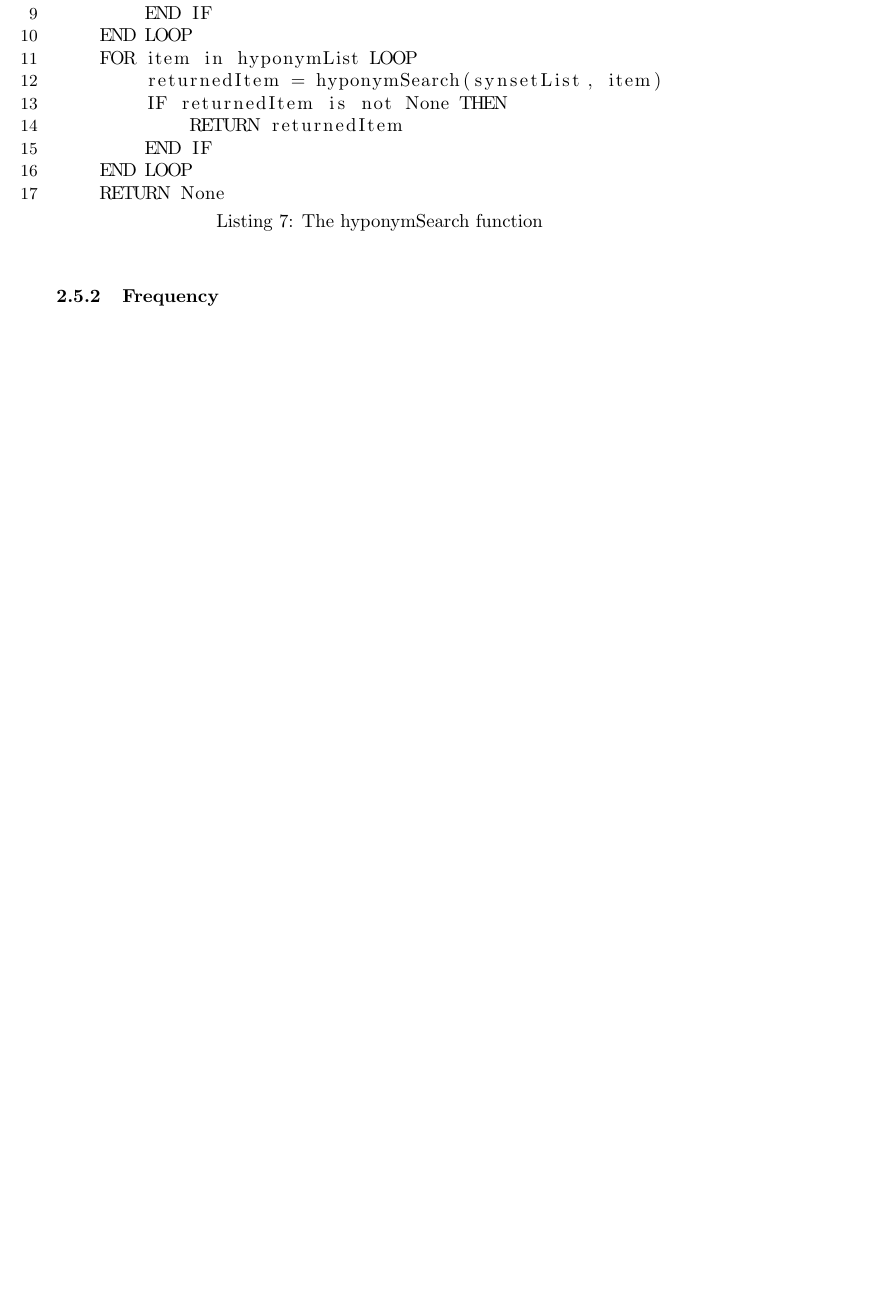
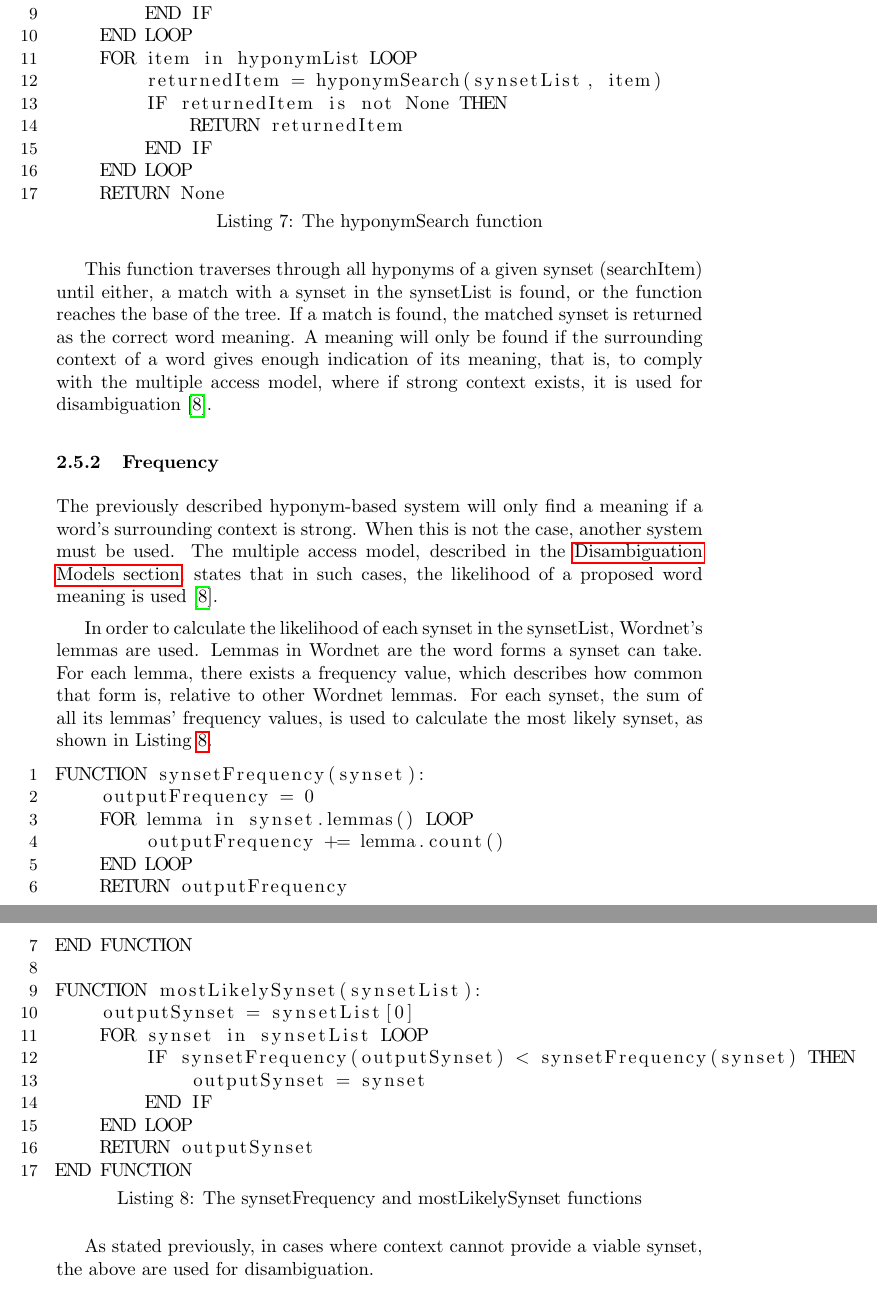
Before and after one commit to willstrach/Dissertation, a LaTeX document (Draft_1.tex): part of page 20 of 22 before the commit and two parts of pages 20 and 21 of 23 after it, the two joined at a grey line, cut so that both start at the same text, the shorter picture padded with empty space. Compiled offline with pdfLaTeX.

Commit message:
Finished disambiguation section

```diff
--- a/Draft_1.tex
+++ b/Draft_1.tex
@@ -553,11 +553,35 @@ FUNCTION hyponymSearch(synsetList, searchItem):
     RETURN None
 \end{lstlisting}
 
-
+This function traverses through all hyponyms of a given synset (searchItem) until either, a match with a synset in the synsetList is found, or the function reaches the base of the tree. If a match is found, the matched synset is returned as the correct word meaning. A meaning will only be found if the surrounding context of a word gives enough indication of its meaning, that is, to comply with the multiple access model, where if strong context exists, it is used for disambiguation \cite{PsychologyOfLanguage}.
 
 \subsubsection{Frequency}
 \label{sec:DisambiguationFrequency}
+The previously described hyponym-based system will only find a meaning if a word's surrounding context is strong. When this is not the case, another system must be used. The multiple access model, described in the \hyperref[sec:DisambiguationModels]{Disambiguation Models section}, states that in such cases, the likelihood of a proposed word meaning is used \cite{PsychologyOfLanguage}.
 
+In order to calculate the likelihood of each synset in the synsetList, Wordnet's lemmas are used. Lemmas in Wordnet are the word forms a synset can take. For each lemma, there exists a frequency value, which describes how common that form is, relative to other Wordnet lemmas. For each synset, the sum of all its lemmas' frequency values, is used to calculate the most likely synset, as shown in Listing \ref{lst:synsetFrequency}.
+
+\begin{lstlisting}[numbers=left, numberstyle=\small, caption={The synsetFrequency and mostLikelySynset functions}, captionpos=b, label={lst:synsetFrequency}]
+FUNCTION synsetFrequency(synset):
+    outputFrequency = 0
+    FOR lemma in synset.lemmas() LOOP
+        outputFrequency += lemma.count()
+    END LOOP
+    RETURN outputFrequency
+END FUNCTION
+
+FUNCTION mostLikelySynset(synsetList):
+    outputSynset = synsetList[0]
+    FOR synset in synsetList LOOP
+        IF synsetFrequency(outputSynset) < synsetFrequency(synset) THEN
+            outputSynset = synset
+        END IF
+    END LOOP
+    RETURN outputSynset
+END FUNCTION
+\end{lstlisting}
+
+As stated previously, in cases where context cannot provide a viable synset, the above are used for disambiguation.
 
 \newpage
 \bibliography{references}
```
Also changed, not shown: Draft_1.pdf, Draft_1.tex (6 more changed lines).
